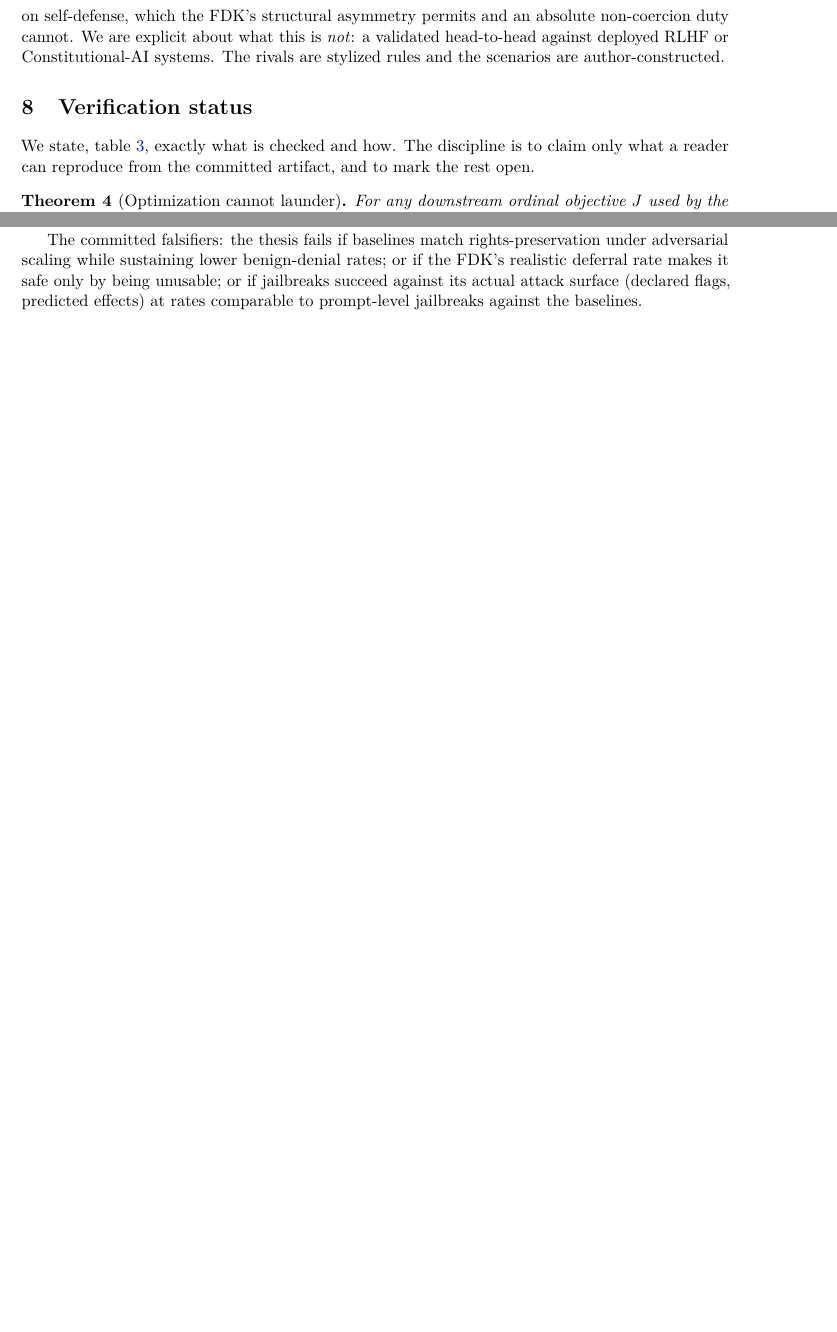
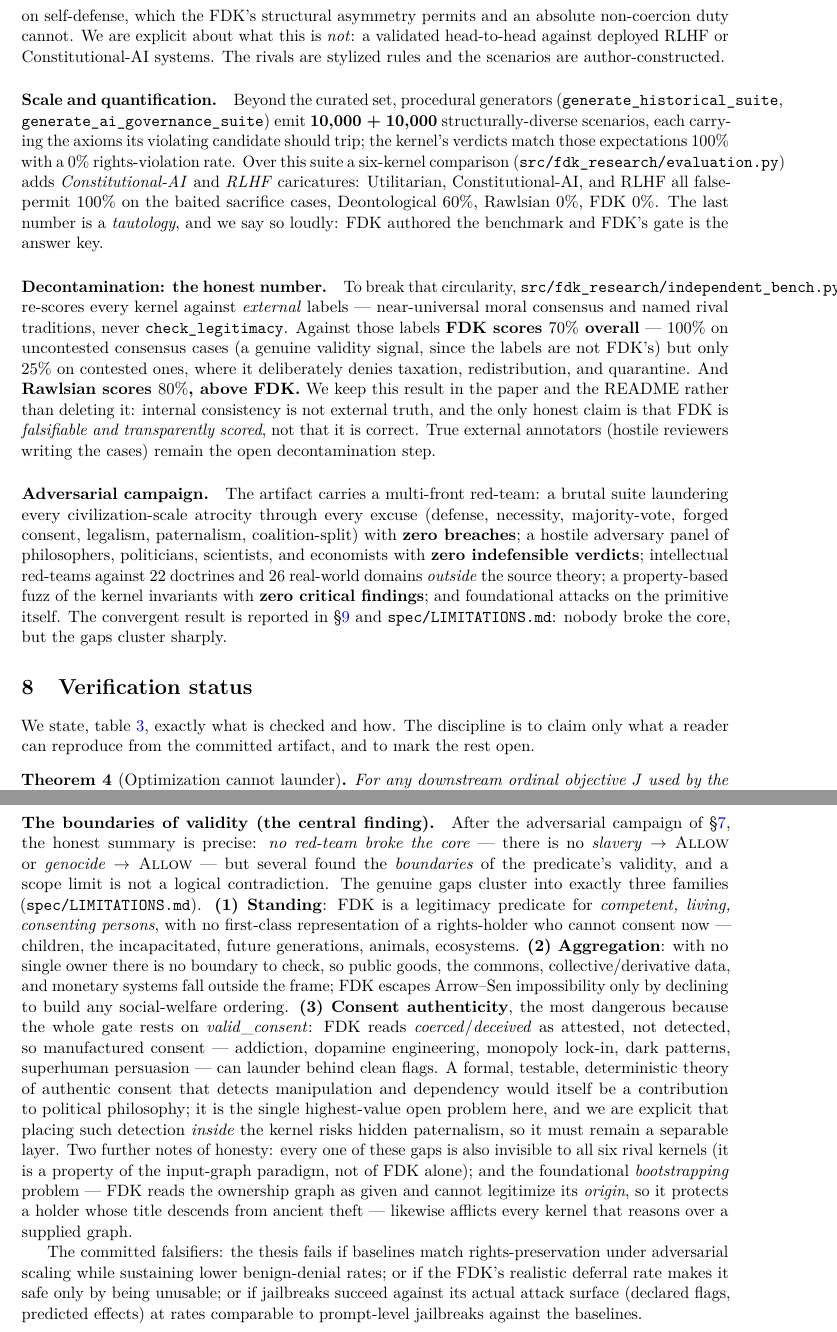
Before and after one commit to Aliipou/freedom-decision-kernel, a LaTeX paper (paper/main.tex): two parts of pages 8 and 9 of 10 before the commit and two parts of pages 8 and 10 of 11 after it, joined at a grey line, cut so that both start at the same text, the shorter picture padded with empty space. Compiled offline with pdfLaTeX.

Commit message:
paper: consolidate session results into the standard paper
Update paper/main.tex (+ regenerate main.pdf via xelatex) with everything this
session produced:
- FreedomBench at scale: 10k+10k generated, 100% expected-axiom match, 0% violation
- six-kernel quantified comparison: Utilitarian/ConstitutionalAI/RLHF 100% false-permit,
  Deontological 60%, Rawlsian 0%, FDK 0% (stated as the tautology it is)
- DECONTAMINATION: against external labels FDK scores 70%, Rawlsian 80% (above FDK) —
  kept in the paper, not deleted; internal consistency != external truth
- adversarial campaign: brutal/panel/doctrine/real-world/fuzz/foundational, 0 breaches
- the central finding: no break, but three scope-limit families (Standing / Aggregation /
  Consent-Authenticity) + the bootstrapping origin-of-title gap, all shared by every
  input-graph kernel
- status table: 613 tests + 24 strict-xfail, 26 modules, TLA+ spec exists (TLC not run)

Co-Authored-By: Claude Opus 4.8 <noreply@anthropic.com>

```diff
--- a/paper/main.tex
+++ b/paper/main.tex
@@ -453,6 +454,39 @@ asymmetry permits and an absolute non-coercion duty cannot. We are explicit abou
 \emph{not}: a validated head-to-head against deployed RLHF or Constitutional-AI systems. The
 rivals are stylized rules and the scenarios are author-constructed.
 
+\paragraph{Scale and quantification.} Beyond the curated set, procedural generators
+(\texttt{generate\_historical\_suite}, \texttt{generate\_ai\_governance\_suite}) emit
+\textbf{10{,}000 + 10{,}000} structurally-diverse scenarios, each carrying the axioms its
+violating candidate should trip; the kernel's verdicts match those expectations $100\%$ with a
+$0\%$ rights-violation rate. Over this suite a six-kernel comparison
+(\texttt{src/fdk\_research/evaluation.py}) adds \emph{Constitutional-AI} and \emph{RLHF}
+caricatures: Utilitarian, Constitutional-AI, and RLHF all false-permit $100\%$ on the baited
+sacrifice cases, Deontological $60\%$, Rawlsian $0\%$, FDK $0\%$. The last number is a
+\emph{tautology}, and we say so loudly: FDK authored the benchmark and FDK's gate is the answer
+key.
+
+\paragraph{Decontamination: the honest number.} To break that circularity,
+\texttt{src/fdk\_research/independent\_bench.py} re-scores every kernel against \emph{external}
+labels --- near-universal moral consensus and named rival traditions, never
+\texttt{check\_legitimacy}. Against those labels \textbf{FDK scores $70\%$ overall} --- $100\%$
+on uncontested consensus cases (a genuine validity signal, since the labels are not FDK's) but
+only $25\%$ on contested ones, where it deliberately denies taxation, redistribution, and
+quarantine. And \textbf{Rawlsian scores $80\%$, above FDK.} We keep this result in the paper and
+the README rather than deleting it: internal consistency is not external truth, and the only
+honest claim is that FDK is \emph{falsifiable and transparently scored}, not that it is correct.
+True external annotators (hostile reviewers writing the cases) remain the open decontamination
+step.
+
+\paragraph{Adversarial campaign.} The artifact carries a multi-front red-team: a brutal suite
+laundering every civilization-scale atrocity through every excuse (defense, necessity,
+majority-vote, forged consent, legalism, paternalism, coalition-split) with \textbf{zero
+breaches}; a hostile adversary panel of philosophers, politicians, scientists, and economists
+with \textbf{zero indefensible verdicts}; intellectual red-teams against 22 doctrines and 26
+real-world domains \emph{outside} the source theory; a property-based fuzz of the kernel
+invariants with \textbf{zero critical findings}; and foundational attacks on the primitive
+itself. The convergent result is reported in \S\ref{sec:limits} and
+\texttt{spec/LIMITATIONS.md}: nobody broke the core, but the gaps cluster sharply.
+
 \section{Verification status}
 \label{sec:status}
 
@@ -513,6 +549,30 @@ design} --- the kernel decides the entailed cases and defers the rest, purchasin
 non-manipulability with decidability. \textbf{The malicious trust-root}: a kernel faithfully
 serving a rights-violating owner is constrained only by the owner-bound check. \textbf{No
 external review} has occurred.
+
+\paragraph{The boundaries of validity (the central finding).} After the adversarial campaign of
+\S\ref{sec:bench}, the honest summary is precise: \emph{no red-team broke the core} --- there is
+no $\mathit{slavery}\to\Allow$ or $\mathit{genocide}\to\Allow$ --- but several found the
+\emph{boundaries} of the predicate's validity, and a scope limit is not a logical contradiction.
+The genuine gaps cluster into exactly three families (\texttt{spec/LIMITATIONS.md}). \textbf{(1)
+Standing}: FDK is a legitimacy predicate for \emph{competent, living, consenting persons}, with
+no first-class representation of a rights-holder who cannot consent now --- children, the
+incapacitated, future generations, animals, ecosystems. \textbf{(2) Aggregation}: with no single
+owner there is no boundary to check, so public goods, the commons, collective/derivative data,
+and monetary systems fall outside the frame; FDK escapes Arrow--Sen impossibility only by
+declining to build any social-welfare ordering. \textbf{(3) Consent authenticity}, the most
+dangerous because the whole gate rests on $\mathit{valid\_consent}$: FDK reads
+$\mathit{coerced}/\mathit{deceived}$ as attested, not detected, so manufactured consent ---
+addiction, dopamine engineering, monopoly lock-in, dark patterns, superhuman persuasion --- can
+launder behind clean flags. A formal, testable, deterministic theory of authentic consent that
+detects manipulation and dependency would itself be a contribution to political philosophy; it
+is the single highest-value open problem here, and we are explicit that placing such detection
+\emph{inside} the kernel risks hidden paternalism, so it must remain a separable layer. Two
+further notes of honesty: every one of these gaps is also invisible to all six rival kernels
+(it is a property of the input-graph paradigm, not of FDK alone); and the foundational
+\emph{bootstrapping} problem --- FDK reads the ownership graph as given and cannot legitimize its
+\emph{origin}, so it protects a holder whose title descends from ancient theft --- likewise
+afflicts every kernel that reasons over a supplied graph.
 
 The committed falsifiers: the thesis fails if baselines match rights-preservation under
 adversarial scaling while sustaining lower benign-denial rates; or if the FDK's realistic
```
Also changed, not shown: paper/main.pdf, paper/main.tex (11 more changed lines).
